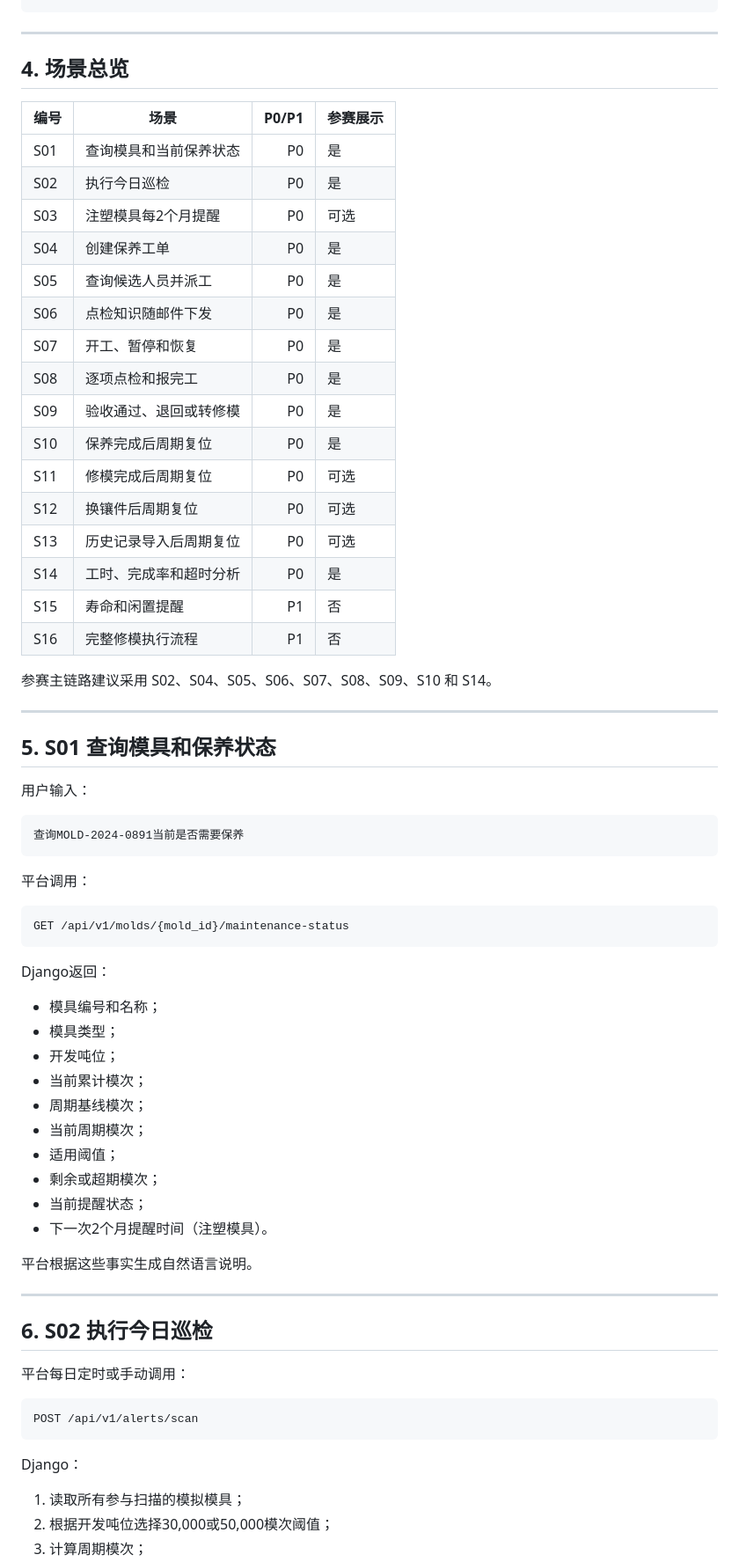
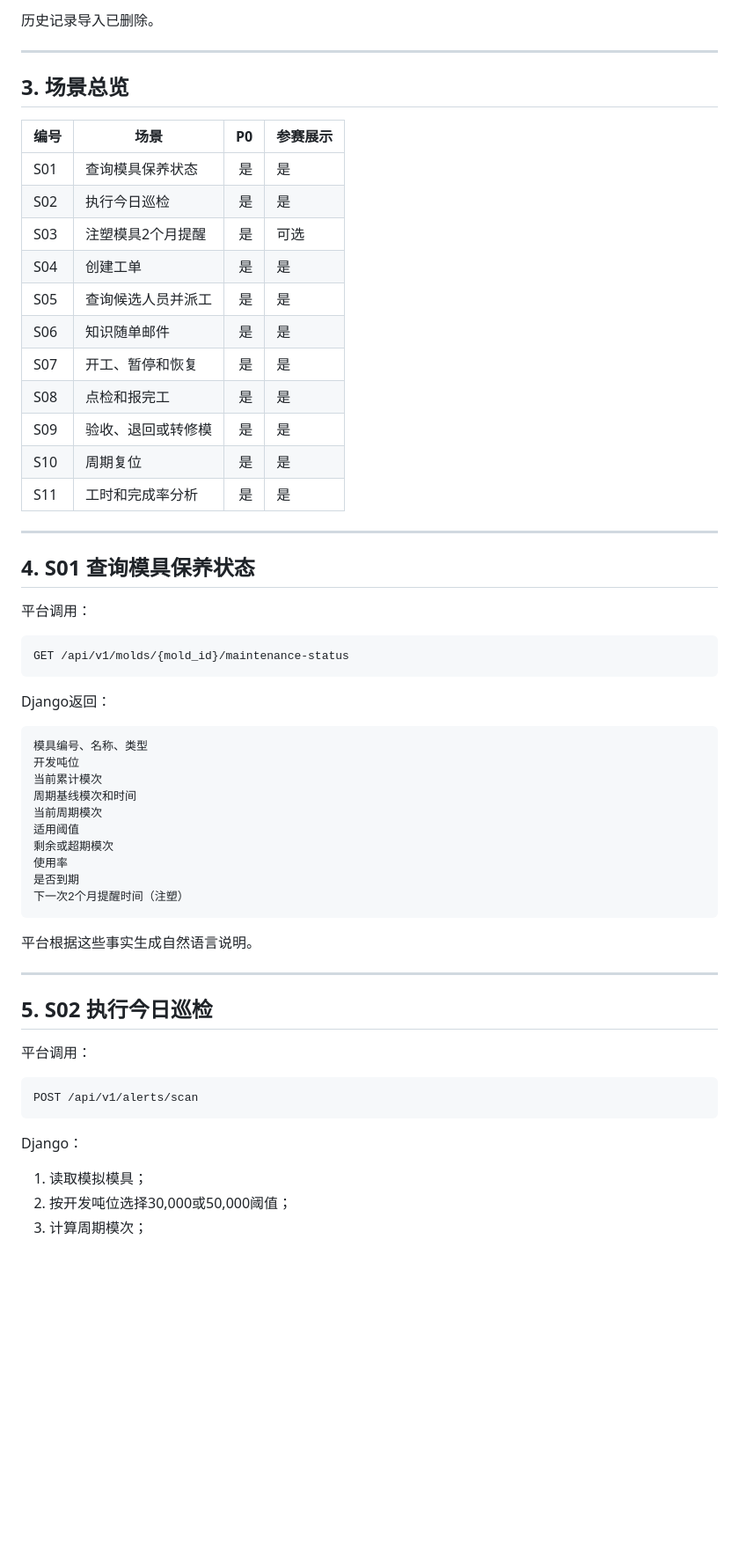
Before and after one commit to jsdfhasuh/moldguard-django-server, a Markdown page: docs/business/2026-08-12-moldguard-business-scenarios.md, the part around one of its changes. Shown at 88% size. Rendered like a GitHub page; blank space fills up the shorter version.

````diff
--- a/docs/business/2026-08-12-moldguard-business-scenarios.md
+++ b/docs/business/2026-08-12-moldguard-business-scenarios.md
@@ -88,39 +59,28 @@ Django 不验证操作人员是否为主管、计划员或管理员。
 ```
+
+历史记录导入已删除。
 
 ---
 
-## 4. 场景总览
+## 3. 场景总览
 
-| 编号 | 场景 | P0/P1 | 参赛展示 |
+| 编号 | 场景 | P0 | 参赛展示 |
 |---|---|---:|---|
-| S01 | 查询模具和当前保养状态 | P0 | 是 |
-| S02 | 执行今日巡检 | P0 | 是 |
-| S03 | 注塑模具每2个月提醒 | P0 | 可选 |
-| S04 | 创建保养工单 | P0 | 是 |
-| S05 | 查询候选人员并派工 | P0 | 是 |
-| S06 | 点检知识随邮件下发 | P0 | 是 |
-| S07 | 开工、暂停和恢复 | P0 | 是 |
-| S08 | 逐项点检和报完工 | P0 | 是 |
-| S09 | 验收通过、退回或转修模 | P0 | 是 |
-| S10 | 保养完成后周期复位 | P0 | 是 |
-| S11 | 修模完成后周期复位 | P0 | 可选 |
-| S12 | 换镶件后周期复位 | P0 | 可选 |
-| S13 | 历史记录导入后周期复位 | P0 | 可选 |
-| S14 | 工时、完成率和超时分析 | P0 | 是 |
-| S15 | 寿命和闲置提醒 | P1 | 否 |
-| S16 | 完整修模执行流程 | P1 | 否 |
-
-参赛主链路建议采用 S02、S04、S05、S06、S07、S08、S09、S10 和 S14。
+| S01 | 查询模具保养状态 | 是 | 是 |
+| S02 | 执行今日巡检 | 是 | 是 |
+| S03 | 注塑模具2个月提醒 | 是 | 可选 |
+| S04 | 创建工单 | 是 | 是 |
+| S05 | 查询候选人员并派工 | 是 | 是 |
+| S06 | 知识随单邮件 | 是 | 是 |
+| S07 | 开工、暂停和恢复 | 是 | 是 |
+| S08 | 点检和报完工 | 是 | 是 |
+| S09 | 验收、退回或转修模 | 是 | 是 |
+| S10 | 周期复位 | 是 | 是 |
+| S11 | 工时和完成率分析 | 是 | 是 |
 
 ---
 
-## 5. S01 查询模具和保养状态
-
-用户输入：
-
-```text
-查询MOLD-2024-0891当前是否需要保养
-```
+## 4. S01 查询模具保养状态
 
 平台调用：
 
@@ -130,24 +90,26 @@ GET /api/v1/molds/{mold_id}/maintenance-status
 
 Django返回：
 
-- 模具编号和名称；
-- 模具类型；
-- 开发吨位；
-- 当前累计模次；
-- 周期基线模次；
-- 当前周期模次；
-- 适用阈值；
-- 剩余或超期模次；
-- 当前提醒状态；
-- 下一次2个月提醒时间（注塑模具）。
+```text
+模具编号、名称、类型
+开发吨位
+当前累计模次
+周期基线模次和时间
+当前周期模次
+适用阈值
+剩余或超期模次
+使用率
+是否到期
+下一次2个月提醒时间（注塑）
+```
 
 平台根据这些事实生成自然语言说明。
 
 ---
 
-## 6. S02 执行今日巡检
+## 5. S02 执行今日巡检
 
-平台每日定时或手动调用：
+平台调用：
 
 ```http
 POST /api/v1/alerts/scan
@@ -155,6 +117,6 @@ POST /api/v1/alerts/scan
 
 Django：
 
-1. 读取所有参与扫描的模拟模具；
-2. 根据开发吨位选择30,000或50,000模次阈值；
+1. 读取模拟模具；
+2. 按开发吨位选择30,000或50,000阈值；
 3. 计算周期模次；
````
Also changed, not shown: other parts of docs/business/2026-08-12-moldguard-business-scenarios.md (+100 -201 lines).
